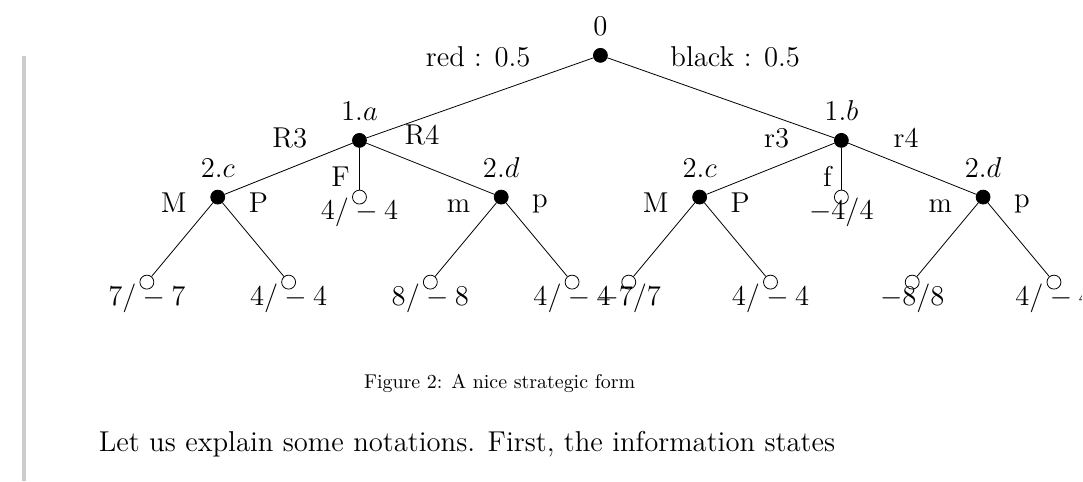
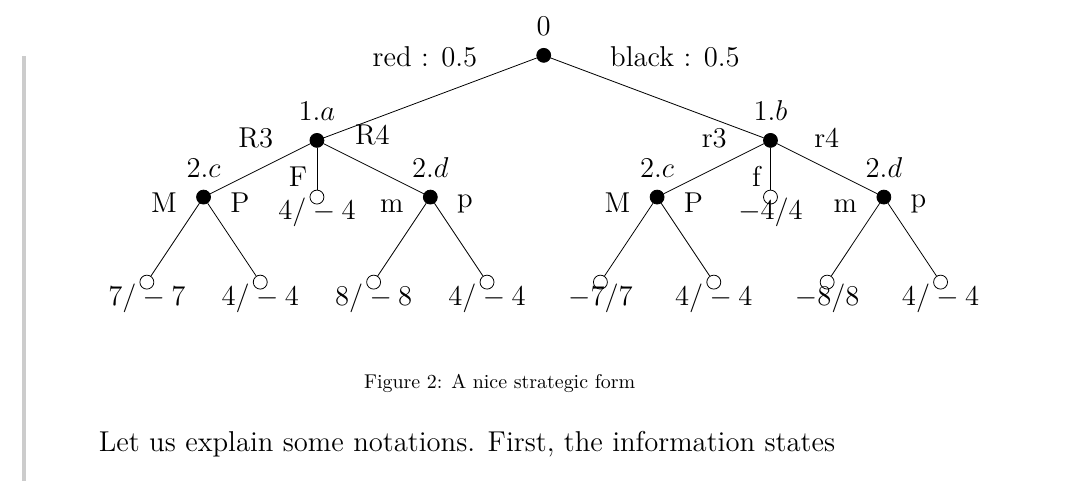
Before and after one commit to UCL-INMA/LINMA2345, a LaTeX problem sheet (exercises/APE2/APE2-Basic_Models.tex, which reads exercises/APE2/0202extForm.tex): part of page 9 of 11, cut so that both start at the same text. Compiled offline with LaTeX, dvips and Ghostscript.

Commit message:
Shorten tree width

```diff
--- a/exercises/APE2/0202extForm.tex
+++ b/exercises/APE2/0202extForm.tex
@@ -3,32 +3,32 @@
 
 \begin{tikzpicture}
 \node[noeud-std] (noeud0) {}
-   [sibling distance=8.5cm]
+   [sibling distance=8cm]
       child {node[noeud-std] (noeud1) {}
-      [sibling distance=2.5cm]
+      [sibling distance=2cm]
       child[level distance=1cm]{node[noeud-std] (noeud2){}
-         	[sibling distance=2.5cm]
+         	[sibling distance=2cm]
          	child[level distance=1.5cm]{node[noeud-std,fill=white] (noeud3){} }
          	child[level distance=1.5cm]{node[noeud-std,fill=white] (noeud4){} }}
       child[level distance=1cm]{node[noeud-std,fill=white] (noeud15){}
          	[sibling distance=2cm]
          	}
       child[level distance=1cm]{node[noeud-std] (noeud5){}
-         	[sibling distance=2.5cm]
+         	[sibling distance=2cm]
          	child[level distance=1.5cm]{node[noeud-std,fill=white] (noeud6){} }
          	child[level distance=1.5cm]{node[noeud-std,fill=white] (noeud7){} }}
    }
    child {node[noeud-std] (noeud8) {}
-       [sibling distance=2.5cm]
+       [sibling distance=2cm]
        child[level distance=1cm]{node[noeud-std] (noeud9){}
-         	[sibling distance=2.5cm]
+         	[sibling distance=2cm]
          	child[level distance=1.5cm]{node[noeud-std,fill=white] (noeud10){} }
          	child[level distance=1.5cm]{node[noeud-std,fill=white] (noeud11){} }}
        child[level distance=1cm]{node[noeud-std,fill=white] (noeud16){}
          	[sibling distance=2cm]
          	}
        child[level distance=1cm]{node[noeud-std] (noeud12){}
-         	[sibling distance=2.5cm]
+         	[sibling distance=2cm]
          	child[level distance=1.5cm]{node[noeud-std,fill=white] (noeud13){} }
          	child[level distance=1.5cm]{node[noeud-std,fill=white] (noeud14){} }}
    }
```
